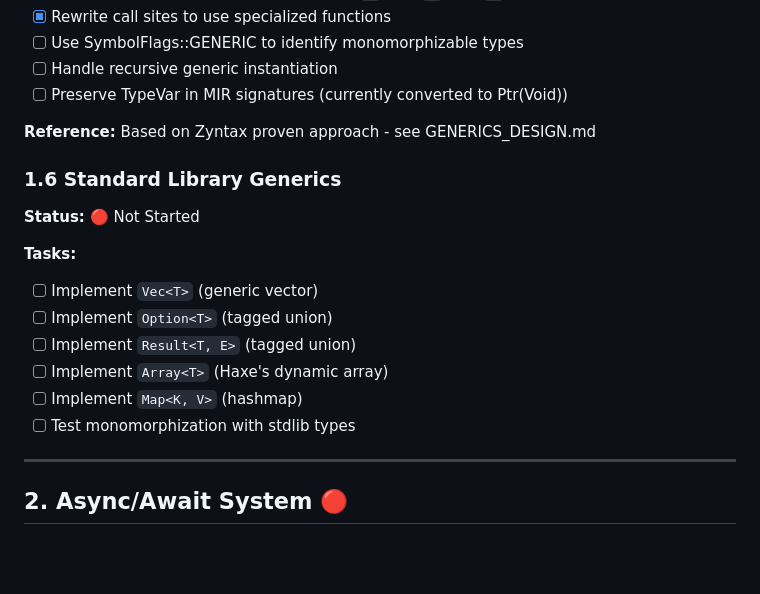
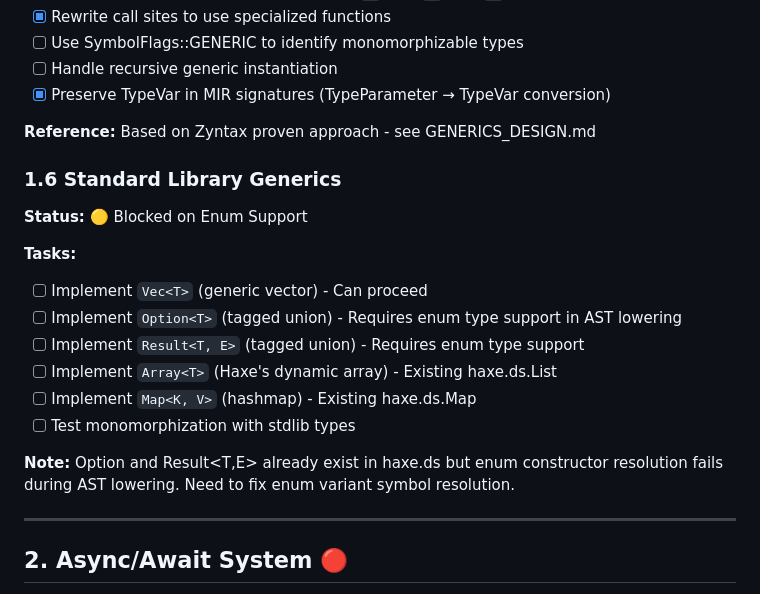
Before and after one commit to darmie/rayzor, a Markdown page: BACKLOG.md, the part around the change. Drawn GitHub-style; blank space fills up the shorter version.

Commit message:
docs: Update BACKLOG with TypeVar fix and enum blocker note

```diff
--- a/BACKLOG.md
+++ b/BACKLOG.md
@@ -122,21 +122,24 @@ var stringStack = new Stack<String>();     // Should create Stack_String
 - [x] Rewrite call sites to use specialized functions
 - [ ] Use SymbolFlags::GENERIC to identify monomorphizable types
 - [ ] Handle recursive generic instantiation
-- [ ] Preserve TypeVar in MIR signatures (currently converted to Ptr(Void))
+- [x] Preserve TypeVar in MIR signatures (TypeParameter → TypeVar conversion)
 
 **Reference:** Based on Zyntax proven approach - see GENERICS_DESIGN.md
 
 ### 1.6 Standard Library Generics
 
-**Status:** 🔴 Not Started
+**Status:** 🟡 Blocked on Enum Support
 
 **Tasks:**
-- [ ] Implement `Vec<T>` (generic vector)
-- [ ] Implement `Option<T>` (tagged union)
-- [ ] Implement `Result<T, E>` (tagged union)
-- [ ] Implement `Array<T>` (Haxe's dynamic array)
-- [ ] Implement `Map<K, V>` (hashmap)
+- [ ] Implement `Vec<T>` (generic vector) - Can proceed
+- [ ] Implement `Option<T>` (tagged union) - Requires enum type support in AST lowering
+- [ ] Implement `Result<T, E>` (tagged union) - Requires enum type support
+- [ ] Implement `Array<T>` (Haxe's dynamic array) - Existing haxe.ds.List
+- [ ] Implement `Map<K, V>` (hashmap) - Existing haxe.ds.Map
 - [ ] Test monomorphization with stdlib types
+
+**Note:** Option<T> and Result<T,E> already exist in haxe.ds but enum constructor
+resolution fails during AST lowering. Need to fix enum variant symbol resolution.
 
 ---
 
```
